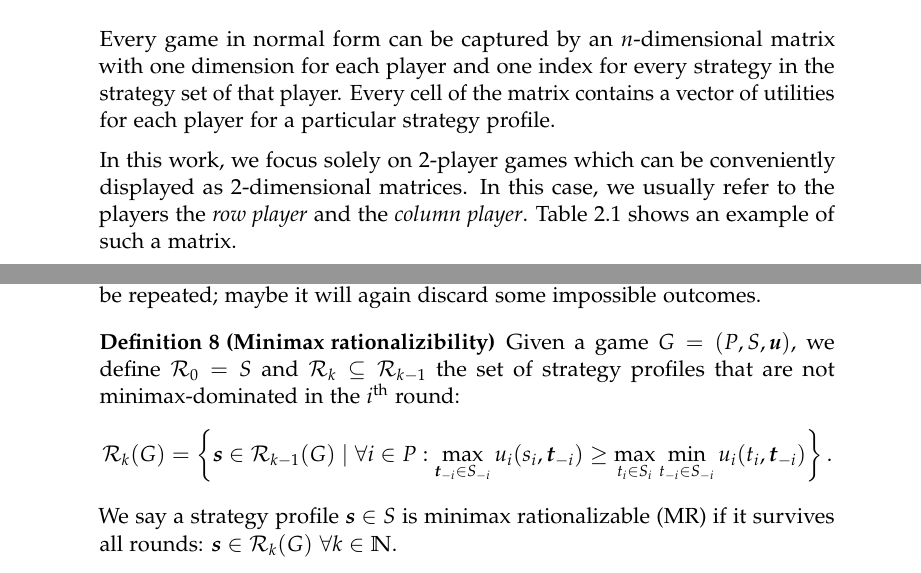
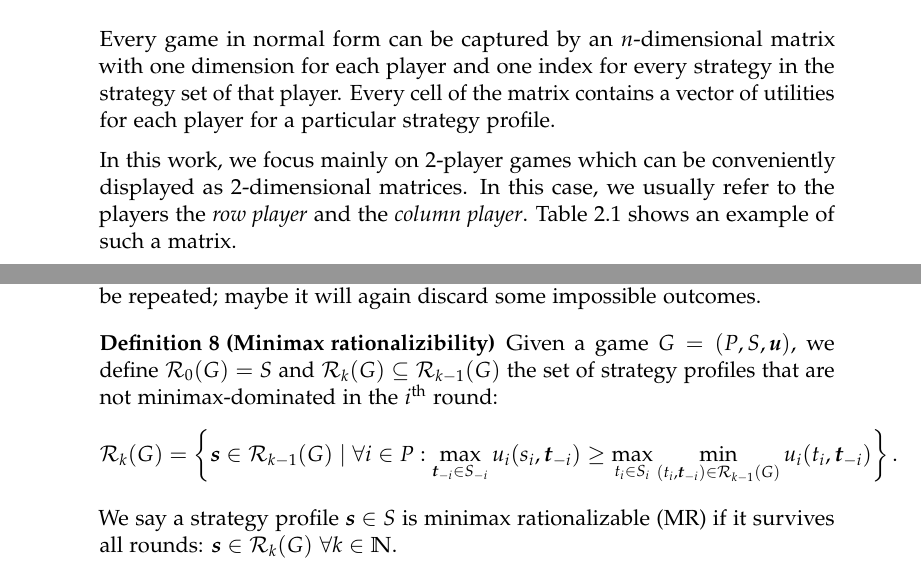
Before and after one commit to KuceraMartin/perfect-prediction-game, a LaTeX thesis (report/report.tex, which reads report/chapters/background.tex): two parts of pages 10 and 12 of 28, joined at a grey line, cut so that both start at the same text. Compiled offline with pdfLaTeX.

Commit message:
report: background fixes

```diff
--- a/report/chapters/background.tex
+++ b/report/chapters/background.tex
@@ -32,7 +32,7 @@ Note that we only consider pure strategies, meaning that each player must choose
 Every game in normal form can be captured by an $n$-dimensional matrix with one dimension for each player and one index for every strategy in the strategy set of that player.
 Every cell of the matrix contains a vector of utilities for each player for a particular strategy profile.
 
-In this work, we focus solely on 2-player games which can be conveniently displayed as 2-dimensional matrices.
+In this work, we focus mainly on 2-player games which can be conveniently displayed as 2-dimensional matrices.
 In this case, we usually refer to the players the \textit{row player} and the \textit{column player}.
 \autoref{tab:prisoners-dilemma} shows an example of such a matrix.
 
@@ -144,9 +144,9 @@ This reduces the number of options to compare and to choose from.
 Moreover, after discarding some of the profiles, the whole process may be repeated; maybe it will again discard some impossible outcomes.
 
 \begin{definition}[Minimax rationalizibility]
-  Given a game $G = (P, S, \uu)$, we define $\mathcal{R}_0 = S$ and $\mathcal{R}_k \subseteq \mathcal{R}_{k-1}$ the set of strategy profiles that are not minimax-dominated in the $i$\textsuperscript{th} round:
+  Given a game $G = (P, S, \uu)$, we define $\mathcal{R}_0(G) = S$ and $\mathcal{R}_k(G) \subseteq \mathcal{R}_{k-1}(G)$ the set of strategy profiles that are not minimax-dominated in the $i$\textsuperscript{th} round:
   \[
-    \mathcal{R}_k(G) = \left\{\vecs \in \mathcal{R}_{k-1}(G) \mid \forall i \in P: \max_{\vect_{-i} \in S_{-i}}u_i(s_i, \vect_{-i}) \ge \max_{t_i \in S_i}\min_{t_{-i} \in S_{-i}}u_i(t_i, \vect_{-i})\right\}.
+    \mathcal{R}_k(G) = \left\{\vecs \in \mathcal{R}_{k-1}(G) \mid \forall i \in P: \max_{\vect_{-i} \in S_{-i}}u_i(s_i, \vect_{-i}) \ge \max_{t_i \in S_i}\min_{(t_i, \vect_{-i}) \in \mathcal{R}_{k-1}(G)}u_i(t_i, \vect_{-i})\right\}.
   \]
   We say a strategy profile $\vecs \in S$ is minimax rationalizable (MR) if it survives all rounds: $\vecs \in \mathcal{R}_k(G)\ \forall k \in \N$.
 \end{definition}
```
Also changed, not shown: report/chapters/background.tex (4 more changed lines).
